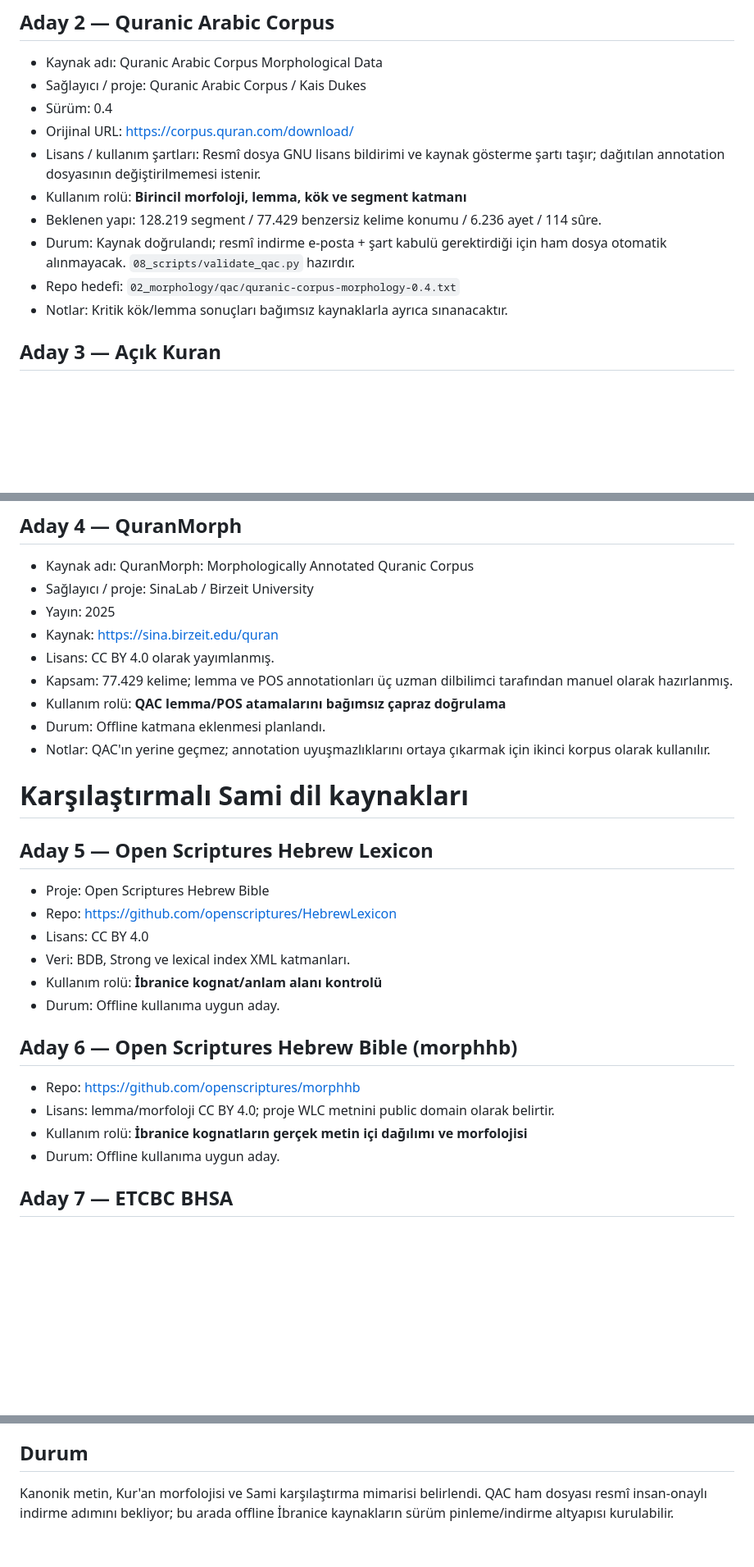
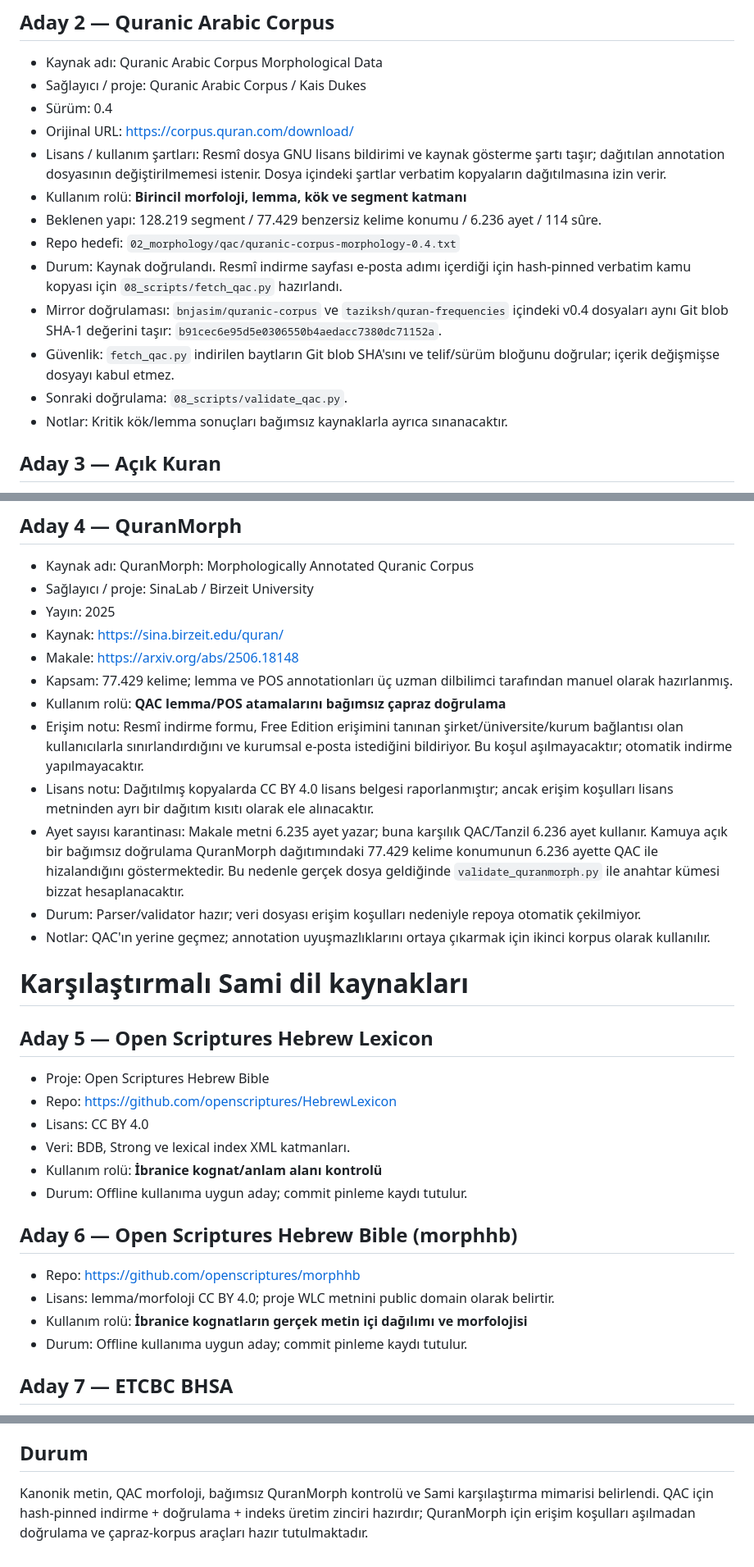
Before and after one commit to meditao/quran-offline-corpus, a Markdown page: SOURCES.md, 3 parts joined by grey strips. Shown at 82% size. Rendered like a GitHub page; blank space fills up the shorter version.

Commit message:
Document QAC mirror verification and QuranMorph access limits

```diff
--- a/SOURCES.md
+++ b/SOURCES.md
@@ -36,11 +36,14 @@ Her kaynak için aşağıdaki alanlar mümkün olduğunca doldurulur:
 - Sağlayıcı / proje: Quranic Arabic Corpus / Kais Dukes
 - Sürüm: 0.4
 - Orijinal URL: https://corpus.quran.com/download/
-- Lisans / kullanım şartları: Resmî dosya GNU lisans bildirimi ve kaynak gösterme şartı taşır; dağıtılan annotation dosyasının değiştirilmemesi istenir.
+- Lisans / kullanım şartları: Resmî dosya GNU lisans bildirimi ve kaynak gösterme şartı taşır; dağıtılan annotation dosyasının değiştirilmemesi istenir. Dosya içindeki şartlar verbatim kopyaların dağıtılmasına izin verir.
 - Kullanım rolü: **Birincil morfoloji, lemma, kök ve segment katmanı**
 - Beklenen yapı: 128.219 segment / 77.429 benzersiz kelime konumu / 6.236 ayet / 114 sûre.
-- Durum: Kaynak doğrulandı; resmî indirme e-posta + şart kabulü gerektirdiği için ham dosya otomatik alınmayacak. `08_scripts/validate_qac.py` hazırdır.
 - Repo hedefi: `02_morphology/qac/quranic-corpus-morphology-0.4.txt`
+- Durum: Kaynak doğrulandı. Resmî indirme sayfası e-posta adımı içerdiği için hash-pinned verbatim kamu kopyası için `08_scripts/fetch_qac.py` hazırlandı.
+- Mirror doğrulaması: `bnjasim/quranic-corpus` ve `taziksh/quran-frequencies` içindeki v0.4 dosyaları aynı Git blob SHA-1 değerini taşır: `b91cec6e95d5e0306550b4aedacc7380dc71152a`.
+- Güvenlik: `fetch_qac.py` indirilen baytların Git blob SHA'sını ve telif/sürüm bloğunu doğrular; içerik değişmişse dosyayı kabul etmez.
+- Sonraki doğrulama: `08_scripts/validate_qac.py`.
 - Notlar: Kritik kök/lemma sonuçları bağımsız kaynaklarla ayrıca sınanacaktır.
 
 ## Aday 3 — Açık Kuran
@@ -61,11 +64,14 @@ Her kaynak için aşağıdaki alanlar mümkün olduğunca doldurulur:
 - Kaynak adı: QuranMorph: Morphologically Annotated Quranic Corpus
 - Sağlayıcı / proje: SinaLab / Birzeit University
 - Yayın: 2025
-- Kaynak: https://sina.birzeit.edu/quran
-- Lisans: CC BY 4.0 olarak yayımlanmış.
+- Kaynak: https://sina.birzeit.edu/quran/
+- Makale: https://arxiv.org/abs/2506.18148
 - Kapsam: 77.429 kelime; lemma ve POS annotationları üç uzman dilbilimci tarafından manuel olarak hazırlanmış.
 - Kullanım rolü: **QAC lemma/POS atamalarını bağımsız çapraz doğrulama**
-- Durum: Offline katmana eklenmesi planlandı.
+- Erişim notu: Resmî indirme formu, Free Edition erişimini tanınan şirket/üniversite/kurum bağlantısı olan kullanıcılarla sınırlandırdığını ve kurumsal e-posta istediğini bildiriyor. Bu koşul aşılmayacaktır; otomatik indirme yapılmayacaktır.
+- Lisans notu: Dağıtılmış kopyalarda CC BY 4.0 lisans belgesi raporlanmıştır; ancak erişim koşulları lisans metninden ayrı bir dağıtım kısıtı olarak ele alınacaktır.
+- Ayet sayısı karantinası: Makale metni 6.235 ayet yazar; buna karşılık QAC/Tanzil 6.236 ayet kullanır. Kamuya açık bir bağımsız doğrulama QuranMorph dağıtımındaki 77.429 kelime konumunun 6.236 ayette QAC ile hizalandığını göstermektedir. Bu nedenle gerçek dosya geldiğinde `validate_quranmorph.py` ile anahtar kümesi bizzat hesaplanacaktır.
+- Durum: Parser/validator hazır; veri dosyası erişim koşulları nedeniyle repoya otomatik çekilmiyor.
 - Notlar: QAC'ın yerine geçmez; annotation uyuşmazlıklarını ortaya çıkarmak için ikinci korpus olarak kullanılır.
 
 # Karşılaştırmalı Sami dil kaynakları
@@ -77,14 +83,14 @@ Her kaynak için aşağıdaki alanlar mümkün olduğunca doldurulur:
 - Lisans: CC BY 4.0
 - Veri: BDB, Strong ve lexical index XML katmanları.
 - Kullanım rolü: **İbranice kognat/anlam alanı kontrolü**
-- Durum: Offline kullanıma uygun aday.
+- Durum: Offline kullanıma uygun aday; commit pinleme kaydı tutulur.
 
 ## Aday 6 — Open Scriptures Hebrew Bible (morphhb)
 
 - Repo: https://github.com/openscriptures/morphhb
 - Lisans: lemma/morfoloji CC BY 4.0; proje WLC metnini public domain olarak belirtir.
 - Kullanım rolü: **İbranice kognatların gerçek metin içi dağılımı ve morfolojisi**
-- Durum: Offline kullanıma uygun aday.
+- Durum: Offline kullanıma uygun aday; commit pinleme kaydı tutulur.
 
 ## Aday 7 — ETCBC BHSA
 
@@ -122,4 +128,4 @@ Sami kognat verisi Kur'an içi bağlamın önüne geçirilmez. Benzer biçimler
 
 ## Durum
 
-Kanonik metin, Kur'an morfolojisi ve Sami karşılaştırma mimarisi belirlendi. QAC ham dosyası resmî insan-onaylı indirme adımını bekliyor; bu arada offline İbranice kaynakların sürüm pinleme/indirme altyapısı kurulabilir.
+Kanonik metin, QAC morfoloji, bağımsız QuranMorph kontrolü ve Sami karşılaştırma mimarisi belirlendi. QAC için hash-pinned indirme + doğrulama + indeks üretim zinciri hazırdır; QuranMorph için erişim koşulları aşılmadan doğrulama ve çapraz-korpus araçları hazır tutulmaktadır.
```
